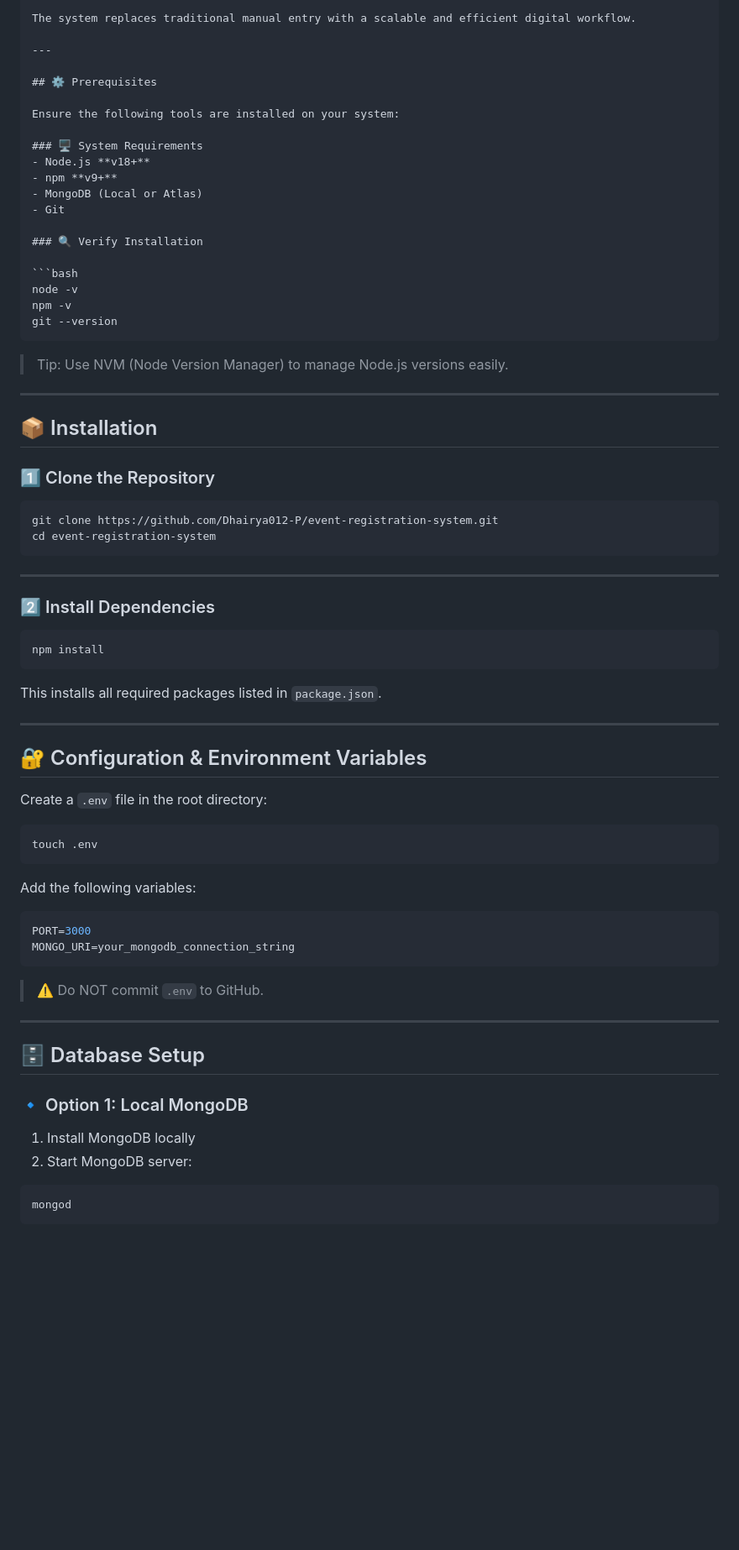
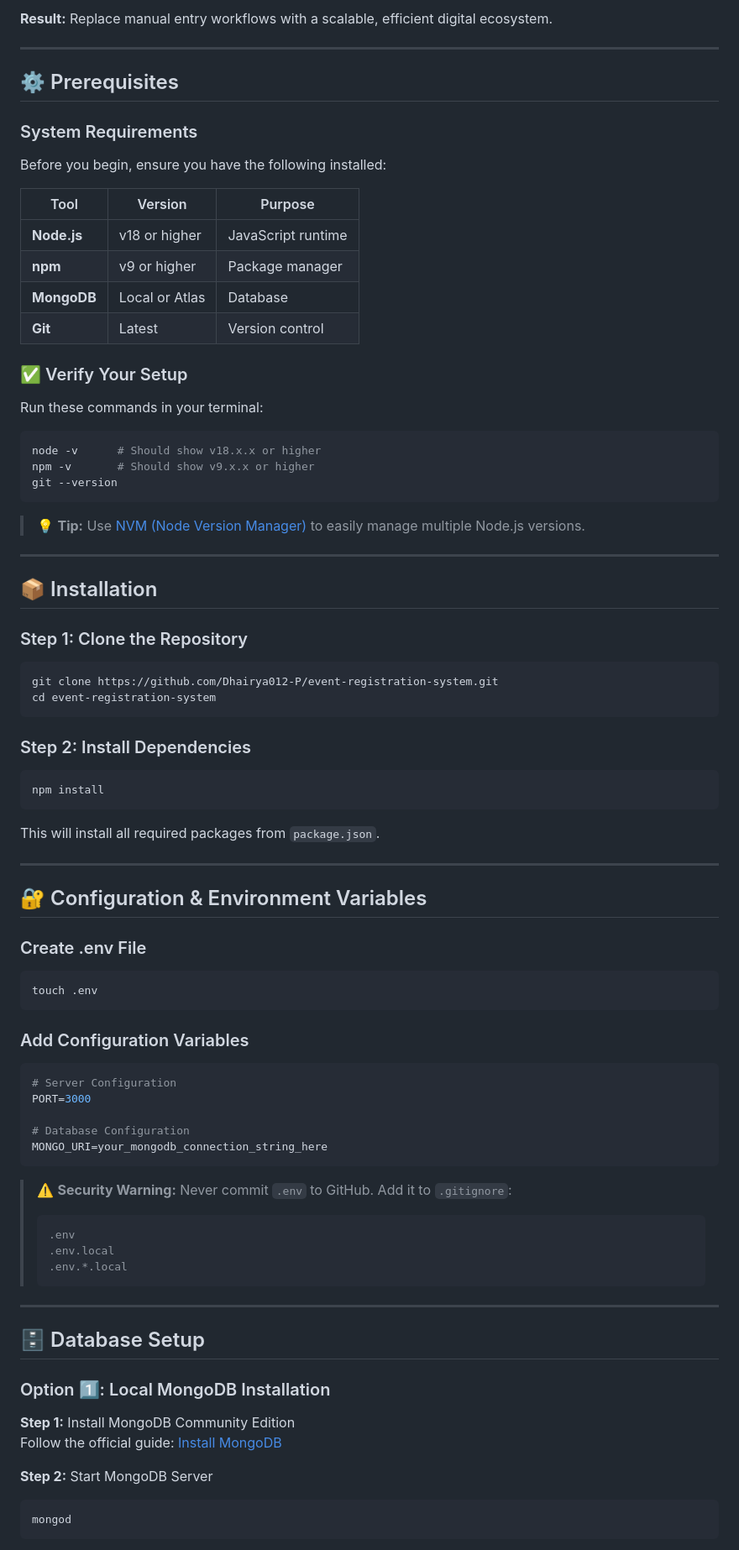
Before and after one commit to Dhairya012-P/event-registration-system, a Markdown page: README.md, the part around one of its changes. Shown at 84% size. Rendered like a GitHub page; blank space fills up the shorter version.

`````diff
--- a/README.md
+++ b/README.md
@@ -31,76 +51,89 @@
 
-The system replaces traditional manual entry with a scalable and efficient digital workflow.
+**Result:** Replace manual entry workflows with a scalable, efficient digital ecosystem.
 
 ---
 
 ## ⚙️ Prerequisites
 
-Ensure the following tools are installed on your system:
+### System Requirements
 
-### 🖥️ System Requirements
-- Node.js **v18+**
-- npm **v9+**
-- MongoDB (Local or Atlas)
-- Git
+Before you begin, ensure you have the following installed:
 
-### 🔍 Verify Installation
+| Tool | Version | Purpose |
+|------|---------|---------|
+| **Node.js** | v18 or higher | JavaScript runtime |
+| **npm** | v9 or higher | Package manager |
+| **MongoDB** | Local or Atlas | Database |
+| **Git** | Latest | Version control |
+
+### ✅ Verify Your Setup
+
+Run these commands in your terminal:
 
 ```bash
-node -v
-npm -v
+node -v      # Should show v18.x.x or higher
+npm -v       # Should show v9.x.x or higher
 git --version
-````
+```
 
-> Tip: Use NVM (Node Version Manager) to manage Node.js versions easily.
+> 💡 **Tip:** Use [NVM (Node Version Manager)](https://github.com/nvm-sh/nvm) to easily manage multiple Node.js versions.
 
 ---
 
 ## 📦 Installation
 
-### 1️⃣ Clone the Repository
+### Step 1: Clone the Repository
 
 ```bash
 git clone https://github.com/Dhairya012-P/event-registration-system.git
 cd event-registration-system
 ```
 
----
-
-### 2️⃣ Install Dependencies
+### Step 2: Install Dependencies
 
 ```bash
 npm install
 ```
 
-This installs all required packages listed in `package.json`.
+This will install all required packages from `package.json`.
 
 ---
 
 ## 🔐 Configuration & Environment Variables
 
-Create a `.env` file in the root directory:
+### Create .env File
 
 ```bash
 touch .env
 ```
 
-Add the following variables:
+### Add Configuration Variables
 
 ```env
+# Server Configuration
 PORT=3000
-MONGO_URI=your_mongodb_connection_string
+
+# Database Configuration
+MONGO_URI=your_mongodb_connection_string_here
 ```
 
-> ⚠️ Do NOT commit `.env` to GitHub.
+> ⚠️ **Security Warning:** Never commit `.env` to GitHub. Add it to `.gitignore`:
+> ```
+> .env
+> .env.local
+> .env.*.local
+> ```
 
 ---
 
 ## 🗄️ Database Setup
 
-### 🔹 Option 1: Local MongoDB
+### Option 1️⃣: Local MongoDB Installation
 
-1. Install MongoDB locally
-2. Start MongoDB server:
+**Step 1:** Install MongoDB Community Edition
+Follow the official guide: [Install MongoDB](https://docs.mongodb.com/manual/installation/)
+
+**Step 2:** Start MongoDB Server
 
 ```bash
 mongod
`````
Also changed, not shown: other parts of README.md (+245 -97 lines).
